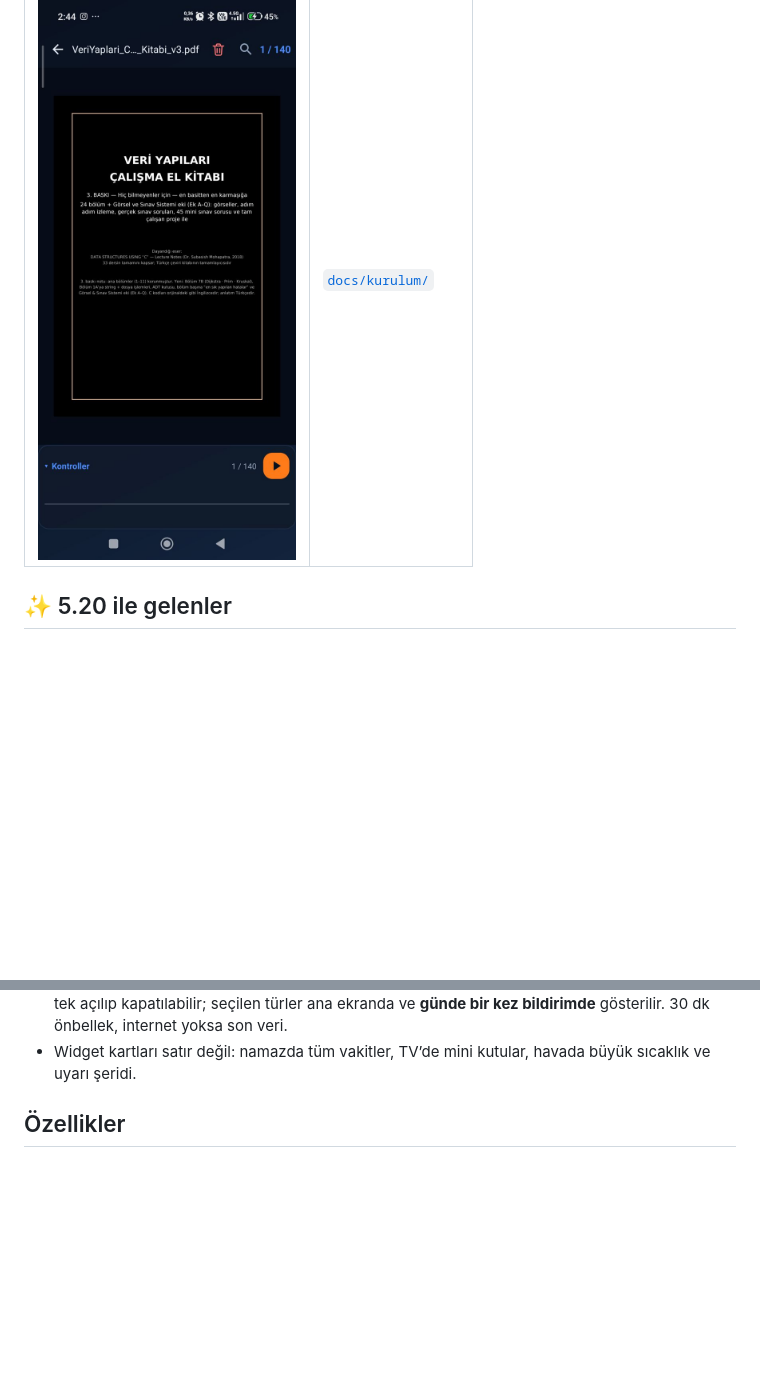
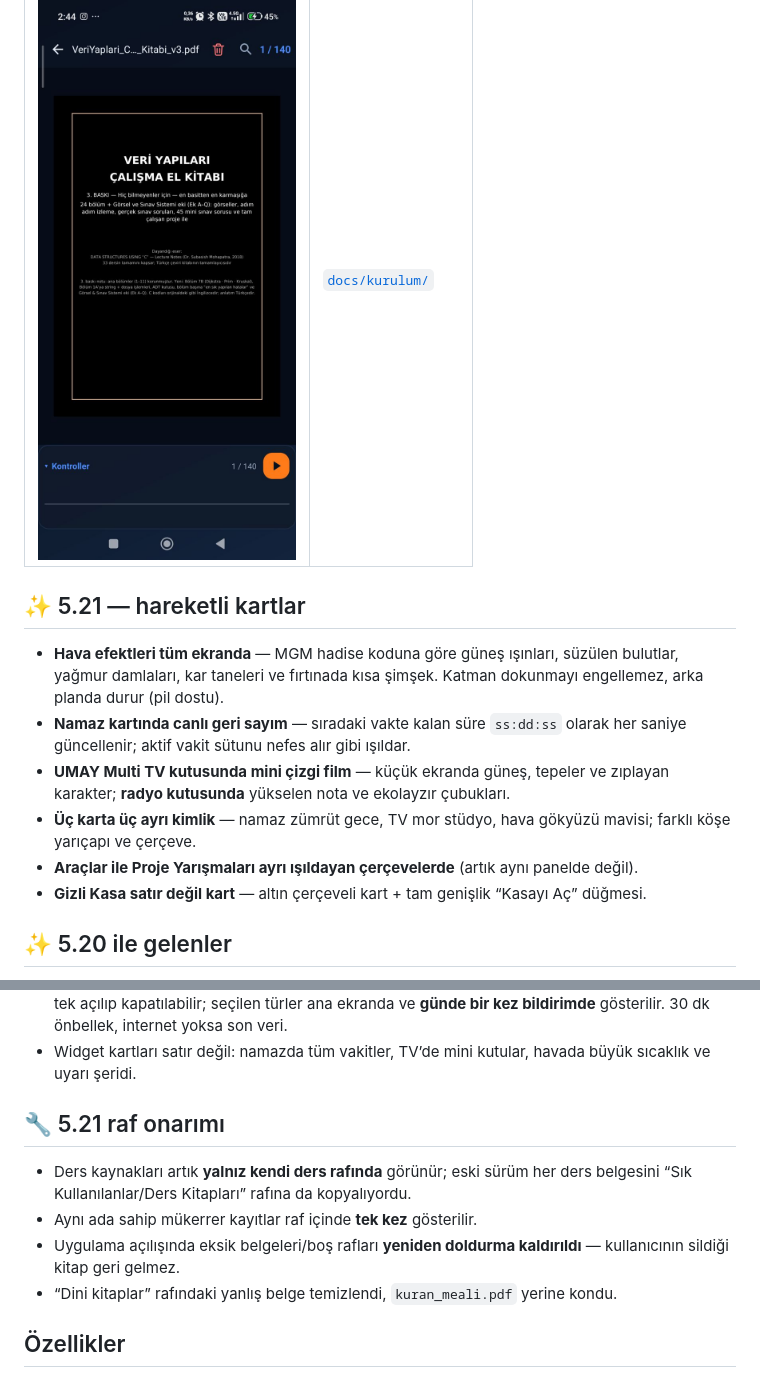
Before and after one commit to gecekargosu/umay-pdf-reader, a Markdown page: README.md, 2 parts joined by grey strips. GitHub-like rendering; blank space fills up the shorter version.

```diff
--- a/README.md
+++ b/README.md
@@ -30,6 +37,24 @@ Telefonda bağlantıya dokun → dosya iner → üzerine dokun → **Yükle**.
 | PDF okuyucu (140 sayfa) | Kurulum rehberleri |
 |---|---|
 | ![Okuyucu](docs/screenshots/umay-520-okuyucu.jpg) | [`docs/kurulum/`](docs/kurulum) |
+
+## ✨ 5.21 — hareketli kartlar
+
+- **Hava efektleri tüm ekranda** — MGM hadise koduna göre güneş ışınları,
+  süzülen bulutlar, yağmur damlaları, kar taneleri ve fırtınada kısa şimşek.
+  Katman dokunmayı engellemez, arka planda durur (pil dostu).
+- **Namaz kartında canlı geri sayım** — sıradaki vakte kalan süre
+  `ss:dd:ss` olarak her saniye güncellenir; aktif vakit sütunu nefes alır gibi
+  ışıldar.
+- **UMAY Multi TV kutusunda mini çizgi film** — küçük ekranda güneş, tepeler
+  ve zıplayan karakter; **radyo kutusunda** yükselen nota ve ekolayzır
+  çubukları.
+- **Üç karta üç ayrı kimlik** — namaz zümrüt gece, TV mor stüdyo, hava
+  gökyüzü mavisi; farklı köşe yarıçapı ve çerçeve.
+- **Araçlar ile Proje Yarışmaları ayrı ışıldayan çerçevelerde** (artık aynı
+  panelde değil).
+- **Gizli Kasa satır değil kart** — altın çerçeveli kart + tam genişlik
+  “Kasayı Aç” düğmesi.
 
 ## ✨ 5.20 ile gelenler
 
@@ -49,6 +74,16 @@ Telefonda bağlantıya dokun → dosya iner → üzerine dokun → **Yükle**.
   internet yoksa son veri.
 - Widget kartları satır değil: namazda tüm vakitler, TV’de mini kutular,
   havada büyük sıcaklık ve uyarı şeridi.
+
+## 🔧 5.21 raf onarımı
+
+- Ders kaynakları artık **yalnız kendi ders rafında** görünür; eski sürüm
+  her ders belgesini “Sık Kullanılanlar/Ders Kitapları” rafına da kopyalıyordu.
+- Aynı ada sahip mükerrer kayıtlar raf içinde **tek kez** gösterilir.
+- Uygulama açılışında eksik belgeleri/boş rafları **yeniden doldurma
+  kaldırıldı** — kullanıcının sildiği kitap geri gelmez.
+- “Dini kitaplar” rafındaki yanlış belge temizlendi, `kuran_meali.pdf`
+  yerine kondu.
 
 ## Özellikler
 
```
Also changed, not shown: other parts of README.md (+8 -1 lines), docs/screenshots/umay-521-ana-ekran.jpg (added), docs/screenshots/umay-521-raflar.jpg (added), docs/screenshots/umay-521-yarisma-kasa.jpg (added), 11 other files.
